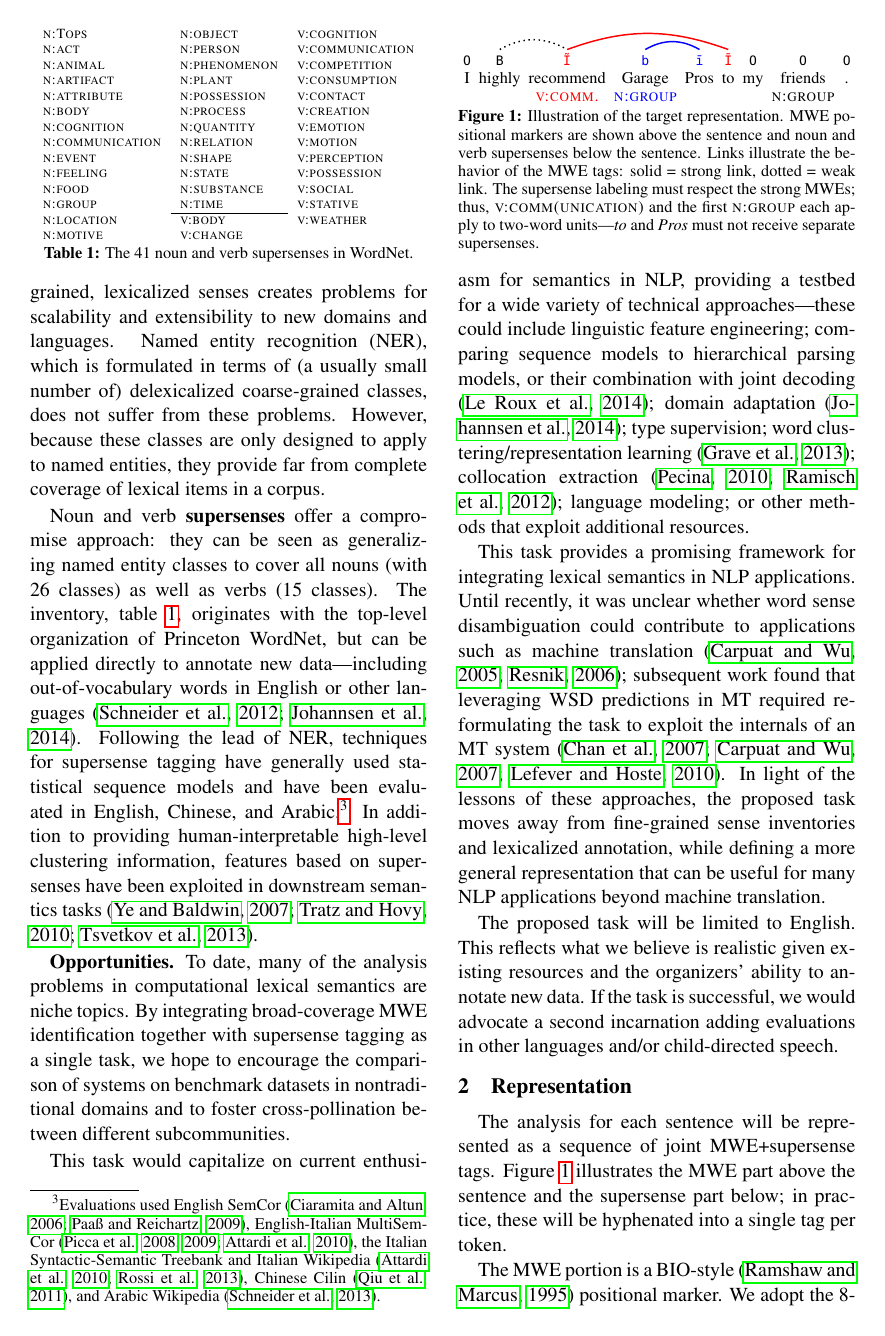
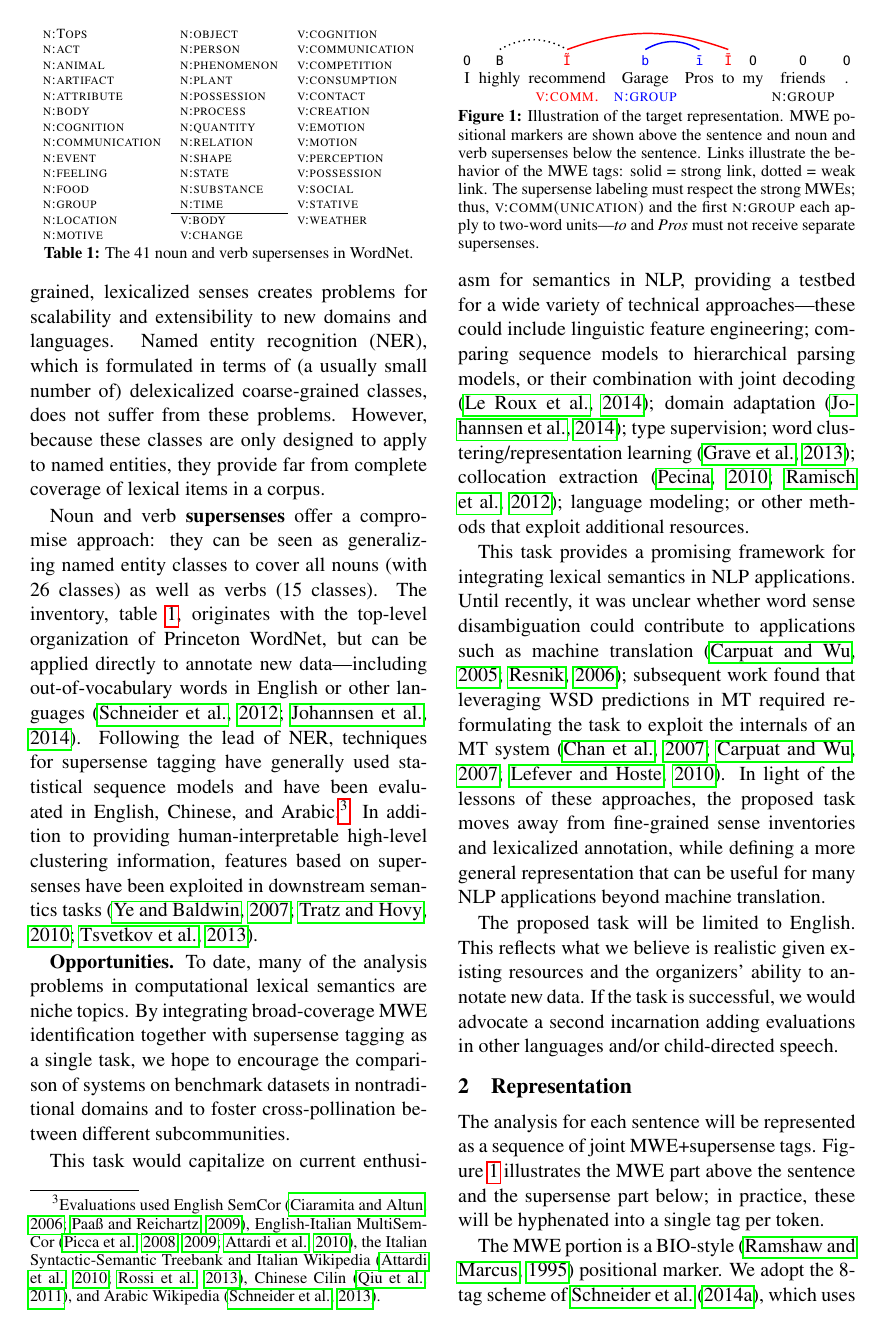
Before and after one commit to nschneid/mwesst-task, a LaTeX paper (proposal/proposal.tex): page 2 of 8. Compiled offline with pdfLaTeX.

Commit message:
don't indent after headings

```diff
--- a/proposal/proposal.tex
+++ b/proposal/proposal.tex
@@ -36,11 +36,10 @@
 \setlength{\abovecaptionskip}{1pt plus 1pt minus 1pt}
 \setlength{\belowcaptionskip}{1pt plus 1pt minus 1pt}
 
-\usepackage{titlesec}
-\titlespacing\section{1pt}{6pt plus 4pt minus 2pt}{4pt plus 2pt minus 2pt}
-\titlespacing\subsection{1pt}{6pt plus 4pt minus 2pt}{0pt plus 2pt minus 2pt}
-\titlespacing\subsubsection{1pt}{6pt plus 4pt minus 2pt}{0pt plus 2pt minus 2pt}
-\titlespacing\paragraph{1pt}{6pt plus 4pt minus 2pt}{0pt plus 2pt minus 2pt}
+\titlespacing*\section{0pt}{6pt plus 4pt minus 2pt}{4pt plus 2pt minus 2pt}
+\titlespacing*\subsection{1pt}{6pt plus 4pt minus 2pt}{0pt plus 2pt minus 2pt}
+\titlespacing*\subsubsection{1pt}{6pt plus 4pt minus 2pt}{0pt plus 2pt minus 2pt}
+\titlespacing*\paragraph{1pt}{6pt plus 4pt minus 2pt}{0pt plus 2pt minus 2pt}
 
 
 \usepackage{textcomp}
```
